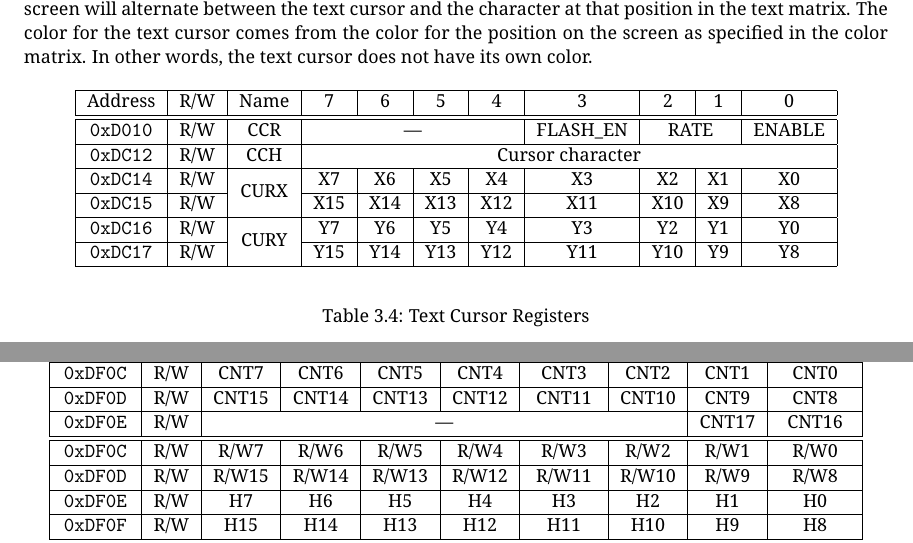
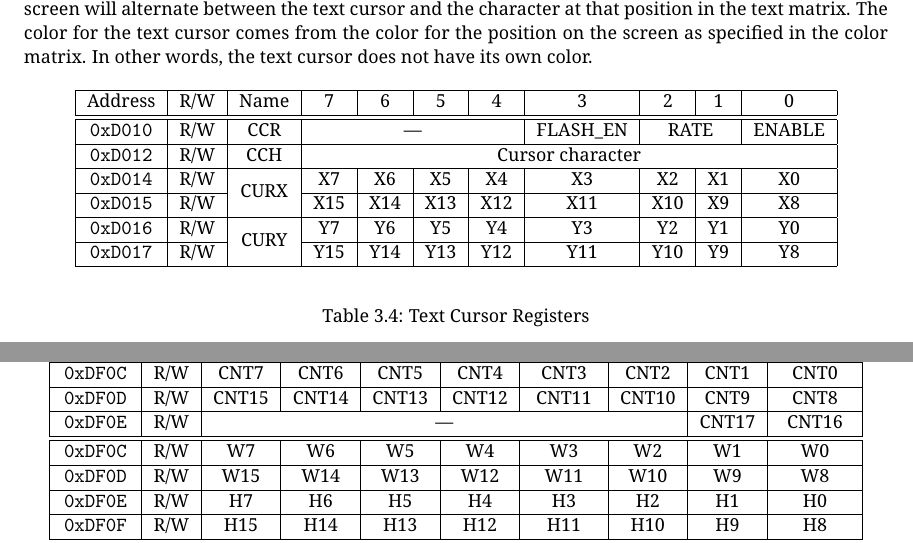
Before and after one commit to pweingar/F256Manual, a LaTeX thesis (tex/f256jr_ref.tex, which reads tex/dma.tex, tex/text.tex): two parts of pages 20 and 80 of 99, joined at a grey line, cut so that both start at the same text. The pictures show the PDF file tex/f256jr_ref.pdf that the author committed with the source.

Commit message:
Corrections DMA, Text
Corrected some addresses in text area, and fixed a typo in the DMA chapter.

```diff
--- a/tex/dma.tex
+++ b/tex/dma.tex
@@ -28,8 +28,8 @@ Rectangular data (or ``2D'') is a bit more complicated and is meant to be workin
             \verb+0xDF0D+ & R/W & CNT15 & CNT14 & CNT13 & CNT12 & CNT11 & CNT10 & CNT9 & CNT8 \\ \hline
             \verb+0xDF0E+ & R/W & \multicolumn{6}{|c|}{---} & CNT17 & CNT16 \\ \hline\hline
 
-            \verb+0xDF0C+ & R/W & R/W7 & R/W6 & R/W5 & R/W4 & R/W3 & R/W2 & R/W1 & R/W0 \\ \hline
-            \verb+0xDF0D+ & R/W & R/W15 & R/W14 & R/W13 & R/W12 & R/W11 & R/W10 & R/W9 & R/W8 \\ \hline
+            \verb+0xDF0C+ & R/W & W7 & W6 & W5 & W4 & W3 & W2 & W1 & W0 \\ \hline
+            \verb+0xDF0D+ & R/W & W15 & W14 & W13 & W12 & W11 & W10 & W9 & W8 \\ \hline
             \verb+0xDF0E+ & R/W & H7 & H6 & H5 & H4 & H3 & H2 & H1 & H0 \\ \hline
             \verb+0xDF0F+ & R/W & H15 & H14 & H13 & H12 & H11 & H10 & H9 & H8 \\ \hline\hline
 
--- a/tex/text.tex
+++ b/tex/text.tex
@@ -176,11 +176,11 @@ The glyph to display would be defined by the eight byte sequence 0x1F, 0x30, 0x3
         \begin{tabular}{|c|c|c|c|c|c|c|c|c|c|c|} \hline
             Address & R/W & Name & 7 & 6 & 5 & 4 & 3 & 2 & 1 & 0 \\\hline\hline
             \verb+0xD010+ & R/W & CCR & \multicolumn{4}{|c|}{---} & FLASH\_EN & \multicolumn{2}{|c|}{RATE} & ENABLE \\ \hline
-            \verb+0xDC12+ & R/W & CCH & \multicolumn{8}{|c|}{Cursor character} \\ \hline
-            \verb+0xDC14+ & R/W & \multirow{2}{*}{CURX} & X7 & X6 & X5 & X4 & X3 & X2 & X1 & X0 \\ \cline{1-2}\cline{4-11}
-            \verb+0xDC15+ & R/W &  & X15 & X14 & X13 & X12 & X11 & X10 & X9 & X8 \\ \hline
-            \verb+0xDC16+ & R/W & \multirow{2}{*}{CURY} & Y7 & Y6 & Y5 & Y4 & Y3 & Y2 & Y1 & Y0 \\ \cline{1-2}\cline{4-11}
-            \verb+0xDC17+ & R/W &  & Y15 & Y14 & Y13 & Y12 & Y11 & Y10 & Y9 & Y8 \\ \hline
+            \verb+0xD012+ & R/W & CCH & \multicolumn{8}{|c|}{Cursor character} \\ \hline
+            \verb+0xD014+ & R/W & \multirow{2}{*}{CURX} & X7 & X6 & X5 & X4 & X3 & X2 & X1 & X0 \\ \cline{1-2}\cline{4-11}
+            \verb+0xD015+ & R/W &  & X15 & X14 & X13 & X12 & X11 & X10 & X9 & X8 \\ \hline
+            \verb+0xD016+ & R/W & \multirow{2}{*}{CURY} & Y7 & Y6 & Y5 & Y4 & Y3 & Y2 & Y1 & Y0 \\ \cline{1-2}\cline{4-11}
+            \verb+0xD017+ & R/W &  & Y15 & Y14 & Y13 & Y12 & Y11 & Y10 & Y9 & Y8 \\ \hline
         \end{tabular}
     \end{center}
     \caption{Text Cursor Registers}
```
Also changed, not shown: examples/ex_dma/Makefile (added), tex/f256jr_ref.pdf, 2 other files.
